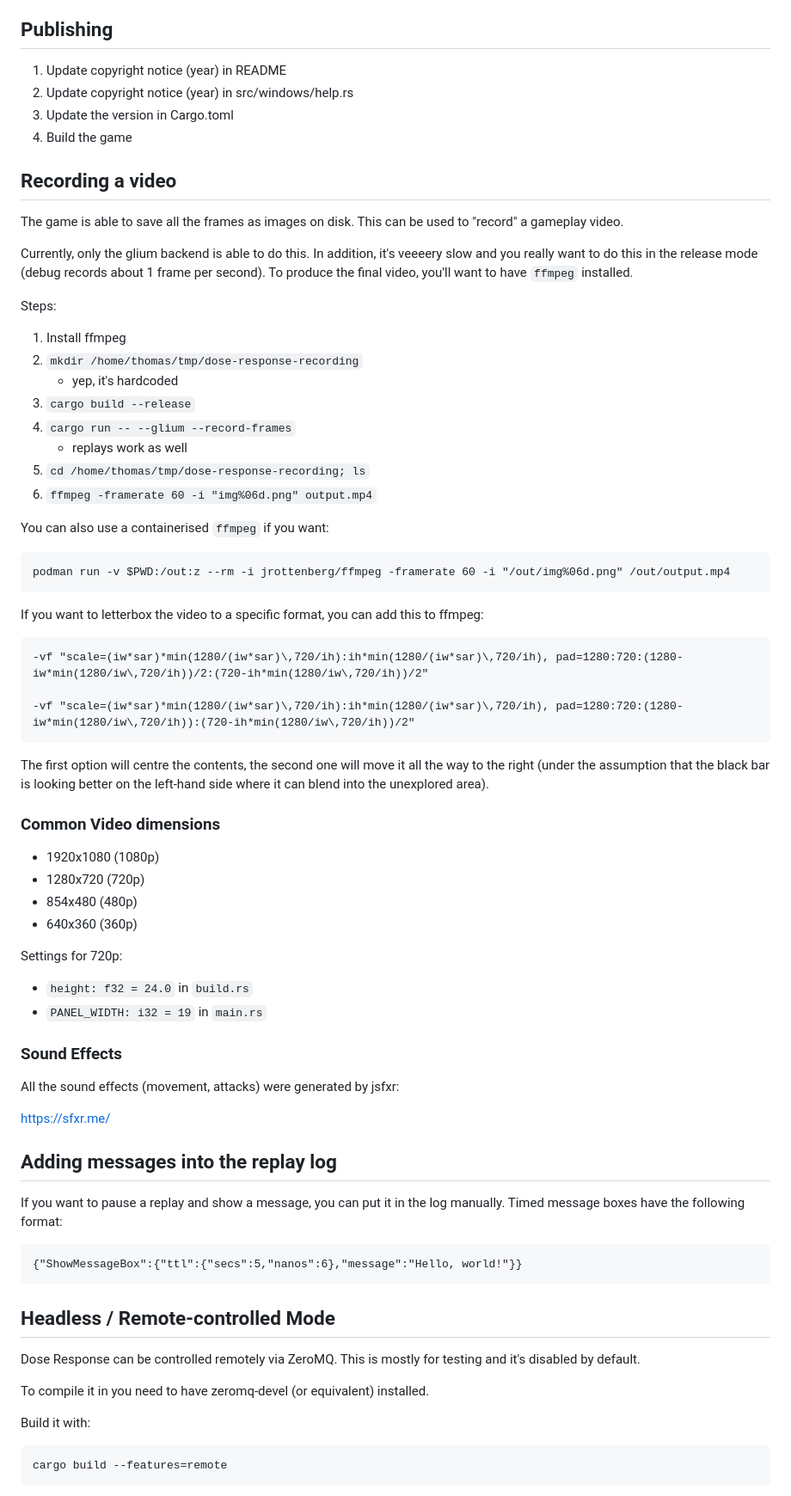
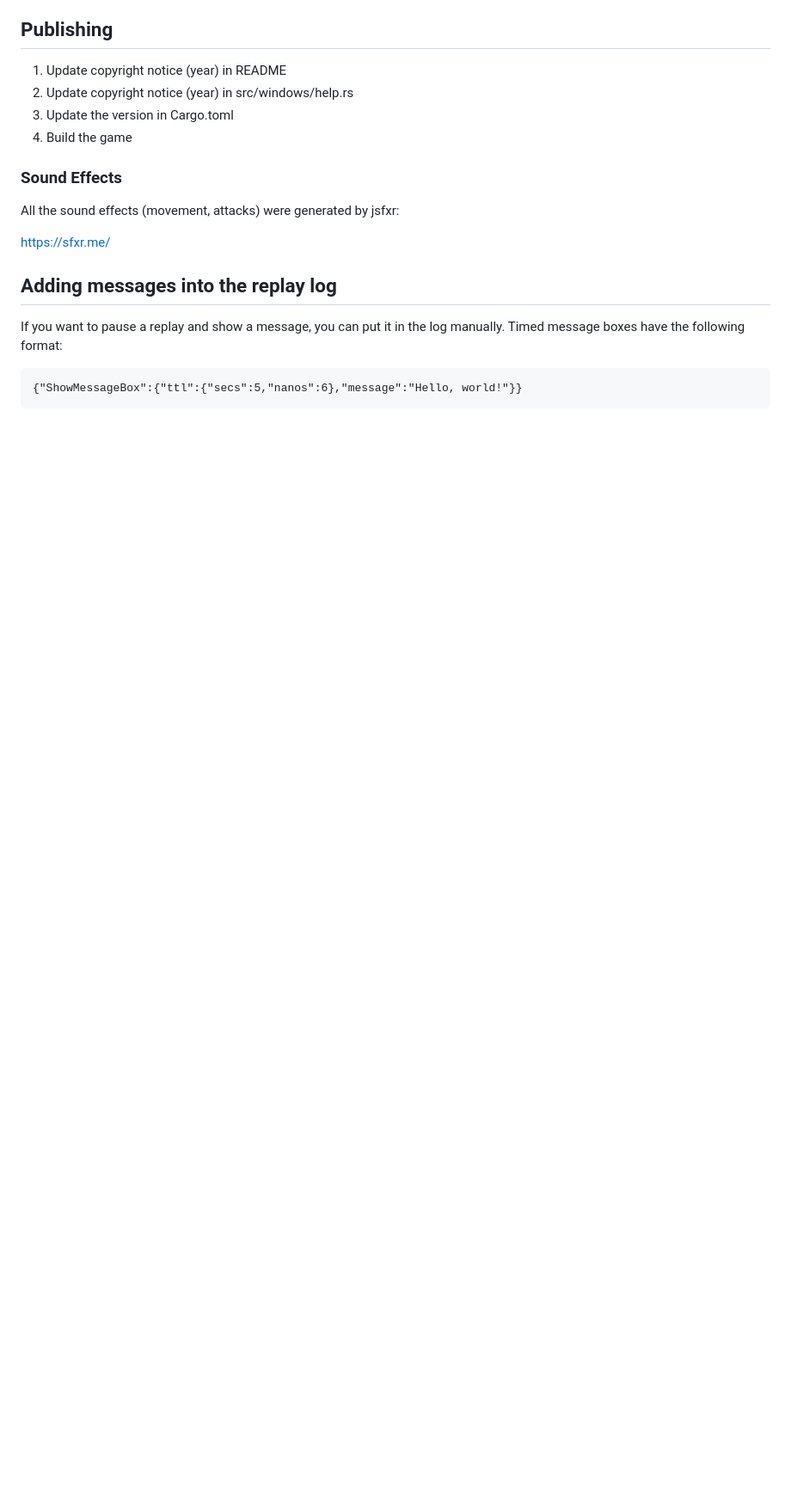
Before and after one commit to tryjumping/dose-response, a Markdown page: DEVELOPER-NOTES.md, the part around one of its changes. Shown at 86% size. Drawn GitHub-style; blank space fills up the shorter version.

```diff
--- a/DEVELOPER-NOTES.md
+++ b/DEVELOPER-NOTES.md
@@ -31,56 +94,6 @@ Publishing
 2. Update copyright notice (year) in src/windows/help.rs
 3. Update the version in Cargo.toml
 4. Build the game
-
-
-Recording a video
------------------
-
-The game is able to save all the frames as images on disk. This can be
-used to "record" a gameplay video.
-
-Currently, only the glium backend is able to do this. In addition,
-it's veeeery slow and you really want to do this in the release mode
-(debug records about 1 frame per second). To produce the final video,
-you'll want to have `ffmpeg` installed.
-
-Steps:
-
-1. Install ffmpeg
-2. `mkdir /home/thomas/tmp/dose-response-recording`
-   * yep, it's hardcoded
-3. `cargo build --release`
-4. `cargo run -- --glium --record-frames`
-   * replays work as well
-5. `cd /home/thomas/tmp/dose-response-recording; ls`
-6. `ffmpeg -framerate 60 -i "img%06d.png" output.mp4`
-
-You can also use a containerised `ffmpeg` if you want:
-
-    podman run -v $PWD:/out:z --rm -i jrottenberg/ffmpeg -framerate 60 -i "/out/img%06d.png" /out/output.mp4
-
-If you want to letterbox the video to a specific format, you can add this to ffmpeg:
-
-    -vf "scale=(iw*sar)*min(1280/(iw*sar)\,720/ih):ih*min(1280/(iw*sar)\,720/ih), pad=1280:720:(1280-iw*min(1280/iw\,720/ih))/2:(720-ih*min(1280/iw\,720/ih))/2"
-
-    -vf "scale=(iw*sar)*min(1280/(iw*sar)\,720/ih):ih*min(1280/(iw*sar)\,720/ih), pad=1280:720:(1280-iw*min(1280/iw\,720/ih)):(720-ih*min(1280/iw\,720/ih))/2"
-
-The first option will centre the contents, the second one will move it
-all the way to the right (under the assumption that the black bar is
-looking better on the left-hand side where it can blend into the
-unexplored area).
-
-### Common Video dimensions
-
-- 1920x1080 (1080p)
-- 1280x720 (720p)
-- 854x480 (480p)
-- 640x360 (360p)
-
-Settings for 720p:
-
-* `height: f32 = 24.0` in `build.rs`
-* `PANEL_WIDTH: i32 = 19` in `main.rs`
 
 
 ### Sound Effects
@@ -97,17 +110,3 @@ If you want to pause a replay and show a message, you can put it in
 the log manually. Timed message boxes have the following format:
 
     {"ShowMessageBox":{"ttl":{"secs":5,"nanos":6},"message":"Hello, world!"}}
-
-
-Headless / Remote-controlled Mode
----------------------------------
-
-Dose Response can be controlled remotely via ZeroMQ. This is mostly
-for testing and it's disabled by default.
-
-To compile it in you need to have zeromq-devel (or equivalent) installed.
-
-Build it with:
-
-    cargo build --features=remote
-
```
Also changed, not shown: other parts of DEVELOPER-NOTES.md (+70 -14 lines).
